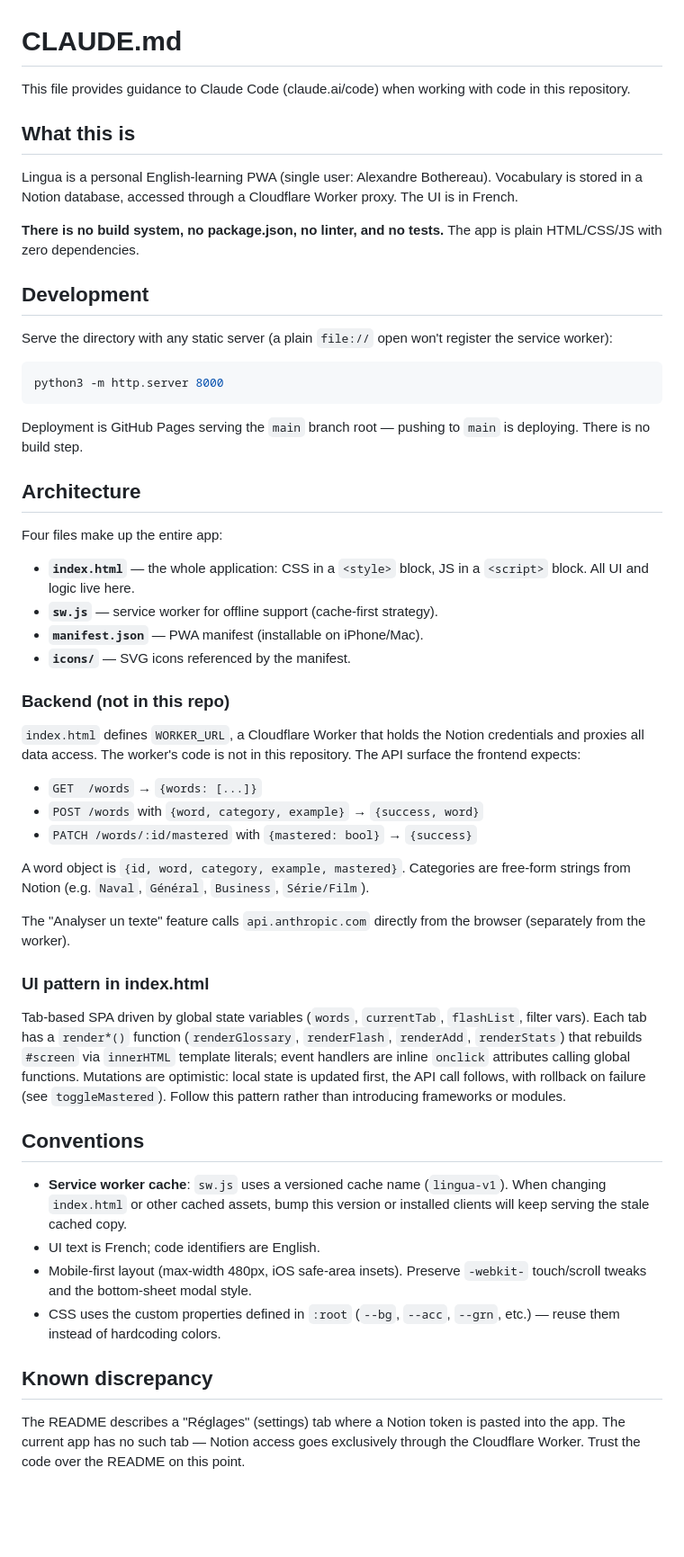
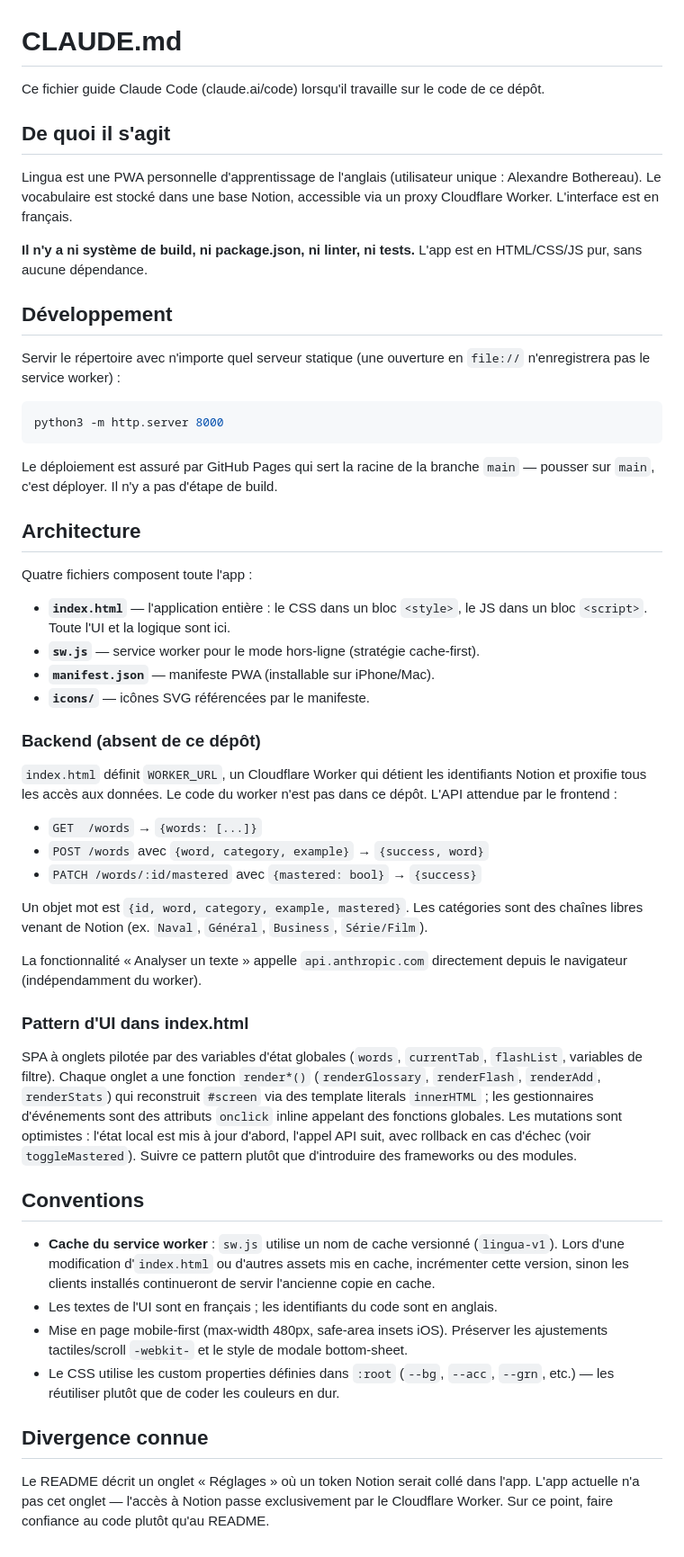
Before and after one commit to Sambot50/lingua, a Markdown page: CLAUDE.md, the part around the change. Shown at 90% size. Rendered like a GitHub page; blank space fills up the shorter version.

Commit message:
Traduire CLAUDE.md en français
Co-Authored-By: Claude Fable 5 <noreply@anthropic.com>
Claude-Session: https://claude.ai/code/session_01BJJ4iH6w5kav5AyaMsyZdD

````diff
--- a/CLAUDE.md
+++ b/CLAUDE.md
@@ -1,55 +1,55 @@
 # CLAUDE.md
 
-This file provides guidance to Claude Code (claude.ai/code) when working with code in this repository.
+Ce fichier guide Claude Code (claude.ai/code) lorsqu'il travaille sur le code de ce dépôt.
 
-## What this is
+## De quoi il s'agit
 
-Lingua is a personal English-learning PWA (single user: Alexandre Bothereau). Vocabulary is stored in a Notion database, accessed through a Cloudflare Worker proxy. The UI is in French.
+Lingua est une PWA personnelle d'apprentissage de l'anglais (utilisateur unique : Alexandre Bothereau). Le vocabulaire est stocké dans une base Notion, accessible via un proxy Cloudflare Worker. L'interface est en français.
 
-**There is no build system, no package.json, no linter, and no tests.** The app is plain HTML/CSS/JS with zero dependencies.
+**Il n'y a ni système de build, ni package.json, ni linter, ni tests.** L'app est en HTML/CSS/JS pur, sans aucune dépendance.
 
-## Development
+## Développement
 
-Serve the directory with any static server (a plain `file://` open won't register the service worker):
+Servir le répertoire avec n'importe quel serveur statique (une ouverture en `file://` n'enregistrera pas le service worker) :
 
 ```bash
 python3 -m http.server 8000
 ```
 
-Deployment is GitHub Pages serving the `main` branch root — pushing to `main` is deploying. There is no build step.
+Le déploiement est assuré par GitHub Pages qui sert la racine de la branche `main` — pousser sur `main`, c'est déployer. Il n'y a pas d'étape de build.
 
 ## Architecture
 
-Four files make up the entire app:
+Quatre fichiers composent toute l'app :
 
-- **`index.html`** — the whole application: CSS in a `<style>` block, JS in a `<script>` block. All UI and logic live here.
-- **`sw.js`** — service worker for offline support (cache-first strategy).
-- **`manifest.json`** — PWA manifest (installable on iPhone/Mac).
-- **`icons/`** — SVG icons referenced by the manifest.
+- **`index.html`** — l'application entière : le CSS dans un bloc `<style>`, le JS dans un bloc `<script>`. Toute l'UI et la logique sont ici.
+- **`sw.js`** — service worker pour le mode hors-ligne (stratégie cache-first).
+- **`manifest.json`** — manifeste PWA (installable sur iPhone/Mac).
+- **`icons/`** — icônes SVG référencées par le manifeste.
 
-### Backend (not in this repo)
+### Backend (absent de ce dépôt)
 
-`index.html` defines `WORKER_URL`, a Cloudflare Worker that holds the Notion credentials and proxies all data access. The worker's code is not in this repository. The API surface the frontend expects:
+`index.html` définit `WORKER_URL`, un Cloudflare Worker qui détient les identifiants Notion et proxifie tous les accès aux données. Le code du worker n'est pas dans ce dépôt. L'API attendue par le frontend :
 
 - `GET  /words` → `{words: [...]}`
-- `POST /words` with `{word, category, example}` → `{success, word}`
-- `PATCH /words/:id/mastered` with `{mastered: bool}` → `{success}`
+- `POST /words` avec `{word, category, example}` → `{success, word}`
+- `PATCH /words/:id/mastered` avec `{mastered: bool}` → `{success}`
 
-A word object is `{id, word, category, example, mastered}`. Categories are free-form strings from Notion (e.g. `Naval`, `Général`, `Business`, `Série/Film`).
+Un objet mot est `{id, word, category, example, mastered}`. Les catégories sont des chaînes libres venant de Notion (ex. `Naval`, `Général`, `Business`, `Série/Film`).
 
-The "Analyser un texte" feature calls `api.anthropic.com` directly from the browser (separately from the worker).
+La fonctionnalité « Analyser un texte » appelle `api.anthropic.com` directement depuis le navigateur (indépendamment du worker).
 
-### UI pattern in index.html
+### Pattern d'UI dans index.html
 
-Tab-based SPA driven by global state variables (`words`, `currentTab`, `flashList`, filter vars). Each tab has a `render*()` function (`renderGlossary`, `renderFlash`, `renderAdd`, `renderStats`) that rebuilds `#screen` via `innerHTML` template literals; event handlers are inline `onclick` attributes calling global functions. Mutations are optimistic: local state is updated first, the API call follows, with rollback on failure (see `toggleMastered`). Follow this pattern rather than introducing frameworks or modules.
+SPA à onglets pilotée par des variables d'état globales (`words`, `currentTab`, `flashList`, variables de filtre). Chaque onglet a une fonction `render*()` (`renderGlossary`, `renderFlash`, `renderAdd`, `renderStats`) qui reconstruit `#screen` via des template literals `innerHTML` ; les gestionnaires d'événements sont des attributs `onclick` inline appelant des fonctions globales. Les mutations sont optimistes : l'état local est mis à jour d'abord, l'appel API suit, avec rollback en cas d'échec (voir `toggleMastered`). Suivre ce pattern plutôt que d'introduire des frameworks ou des modules.
 
 ## Conventions
 
-- **Service worker cache**: `sw.js` uses a versioned cache name (`lingua-v1`). When changing `index.html` or other cached assets, bump this version or installed clients will keep serving the stale cached copy.
-- UI text is French; code identifiers are English.
-- Mobile-first layout (max-width 480px, iOS safe-area insets). Preserve `-webkit-` touch/scroll tweaks and the bottom-sheet modal style.
-- CSS uses the custom properties defined in `:root` (`--bg`, `--acc`, `--grn`, etc.) — reuse them instead of hardcoding colors.
+- **Cache du service worker** : `sw.js` utilise un nom de cache versionné (`lingua-v1`). Lors d'une modification d'`index.html` ou d'autres assets mis en cache, incrémenter cette version, sinon les clients installés continueront de servir l'ancienne copie en cache.
+- Les textes de l'UI sont en français ; les identifiants du code sont en anglais.
+- Mise en page mobile-first (max-width 480px, safe-area insets iOS). Préserver les ajustements tactiles/scroll `-webkit-` et le style de modale bottom-sheet.
+- Le CSS utilise les custom properties définies dans `:root` (`--bg`, `--acc`, `--grn`, etc.) — les réutiliser plutôt que de coder les couleurs en dur.
 
-## Known discrepancy
+## Divergence connue
 
-The README describes a "Réglages" (settings) tab where a Notion token is pasted into the app. The current app has no such tab — Notion access goes exclusively through the Cloudflare Worker. Trust the code over the README on this point.
+Le README décrit un onglet « Réglages » où un token Notion serait collé dans l'app. L'app actuelle n'a pas cet onglet — l'accès à Notion passe exclusivement par le Cloudflare Worker. Sur ce point, faire confiance au code plutôt qu'au README.
````
